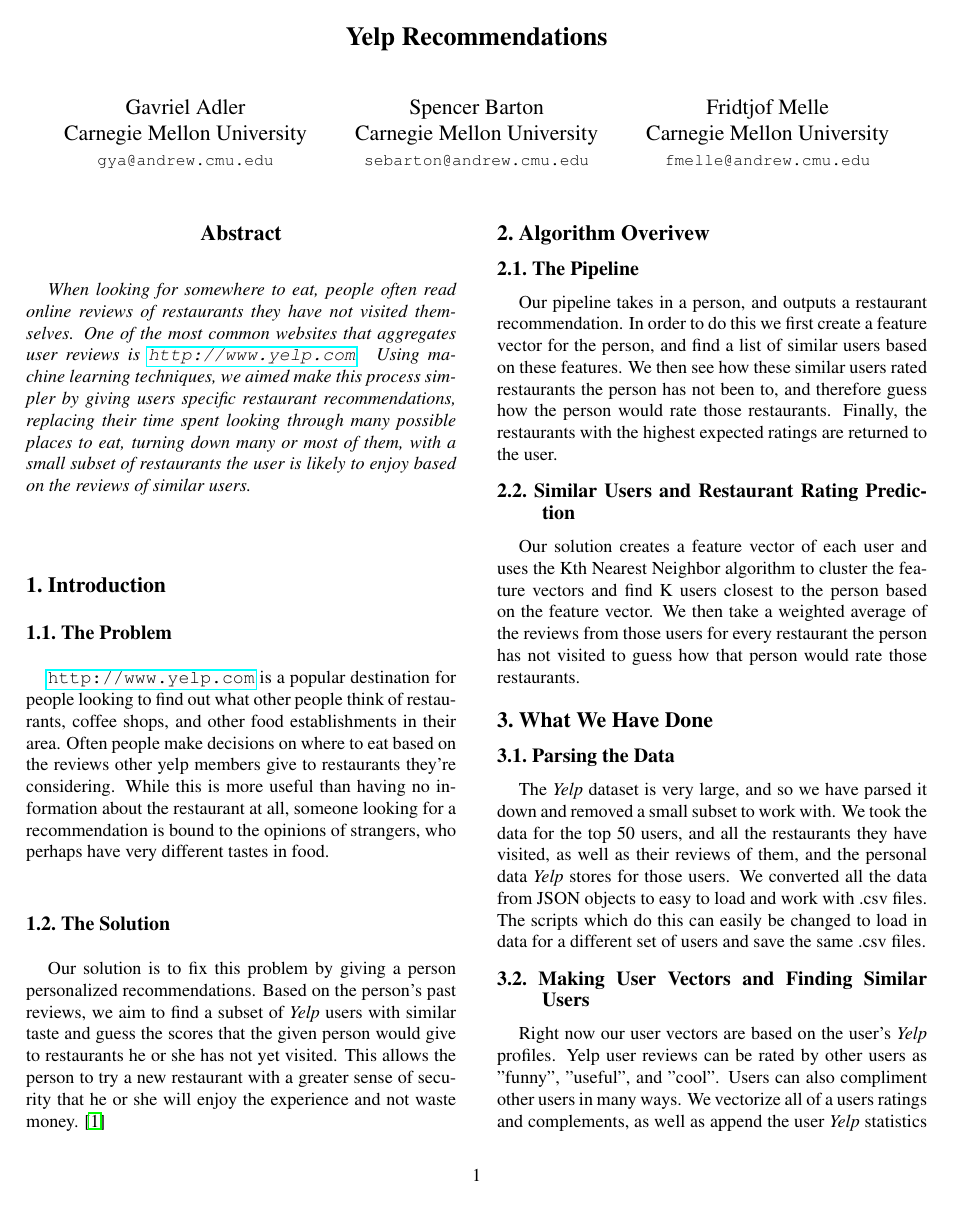
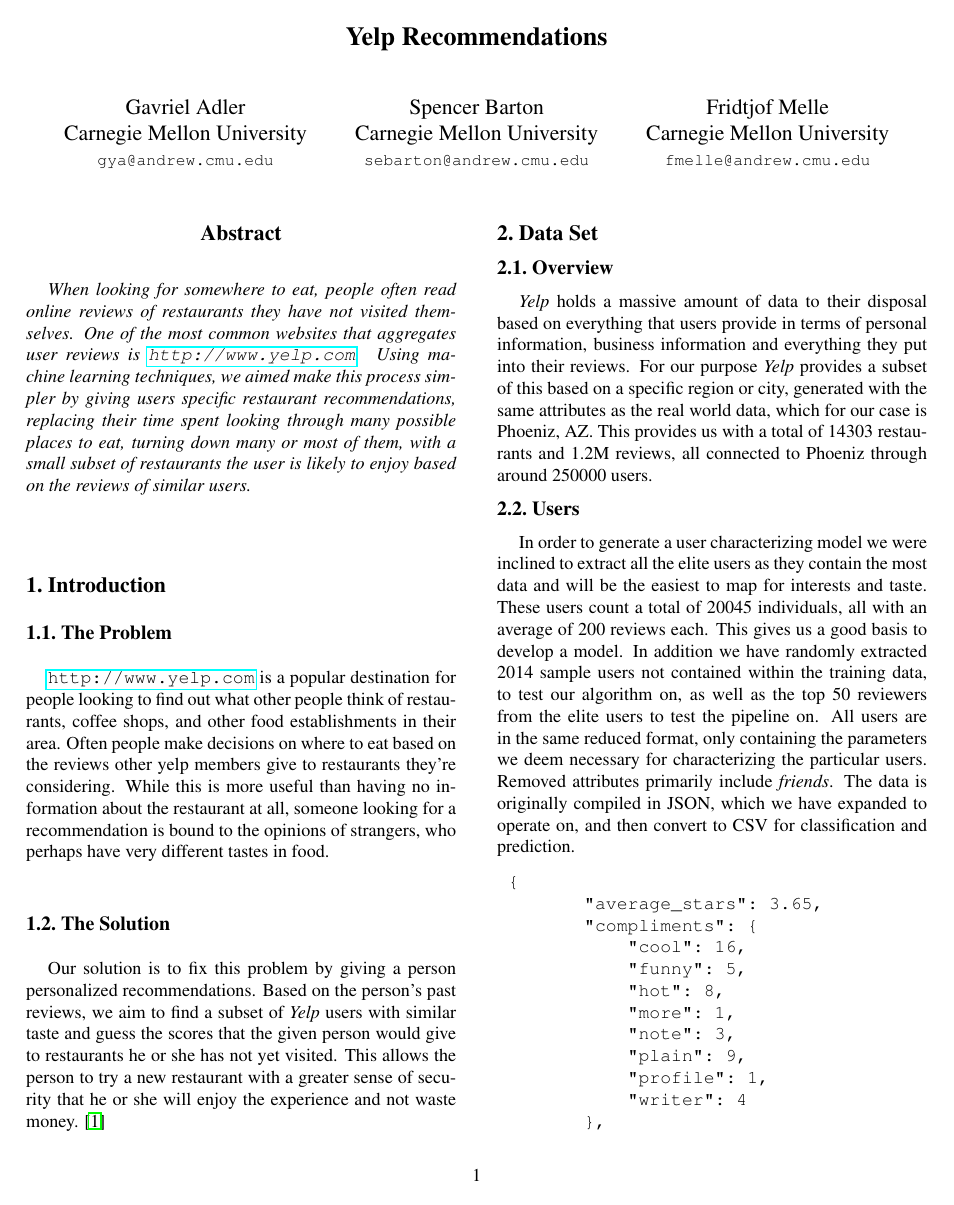
Before and after one commit to Fmelle/PatRec, a LaTeX paper (Report/697_Midterm_Report.tex): page 1 of 2 before the commit and page 1 of 3 after it. Compiled offline with pdfLaTeX.

Commit message:
Added data set intro + Added user + Merg .gitignore

```diff
--- a/Report/697_Midterm_Report.tex
+++ b/Report/697_Midterm_Report.tex
@@ -64,6 +64,48 @@
 \subsection{The Solution}
 Our solution is to fix this problem by giving a person personalized recommendations. Based on the person's past reviews, we aim to find a subset of \textit{Yelp} users with similar taste and guess the scores that the given person would give to restaurants he or she has not yet visited. This allows the person to try a new restaurant with a greater sense of security that he or she will enjoy the experience and not waste money. \cite{Alpher02}
 
+\section{Data Set}
+\subsection{Overview}
+\textit{Yelp} holds a massive amount of data to their disposal based on everything that users provide in terms of personal information, business information and everything they put into their reviews. For our purpose \textit{Yelp} provides a subset of this based on a specific region or city, generated with the same attributes as the real world data, which for our case is Phoeniz, AZ. This provides us with a total of 14303 restaurants and 1.2M reviews, all connected to Phoeniz through around 250000 users.
+
+\subsection{Users}
+In order to generate a user characterizing model we were inclined to extract all the elite users as they contain the most data and will be the easiest to map for interests and taste. These users count a total of 20045 individuals, all with an average of 200 reviews each. This gives us a good basis to develop a model. In addition we have randomly extracted 2014 sample users not contained within the training data, to test our algorithm on, as well as the top 50 reviewers from the elite users to test the pipeline on. All users are in the same reduced format, only containing the parameters we deem necessary for characterizing the particular users. Removed attributes primarily include \textit{friends}. The data is originally compiled in JSON, which we have expanded to operate on, and then convert to CSV for classification and prediction.
+
+\begin{verbatim}
+	{
+        "average_stars": 3.65,
+        "compliments": {
+            "cool": 16,
+            "funny": 5,
+            "hot": 8,
+            "more": 1,
+            "note": 3,
+            "plain": 9,
+            "profile": 1,
+            "writer": 4
+        },
+        "elite": [
+            2013,
+            2014
+        ],
+        "fans": 7,
+        "name": "Lene",
+        "review_count": 214,
+        "user_id": "WvhiRlcyEiy-XYwiCofzdg",
+        "votes": {
+            "cool": 110,
+            "funny": 56,
+            "useful": 274
+        },
+        "yelping_since": "2010-10"
+    }
+\end{verbatim}
+
+\subsection{Restaurants}
+
+
+\subsection{Reviews}
+
 \section{Algorithm Overivew}
 \subsection{The Pipeline}
 \begin{figure}[t]
```
Also changed, not shown: 1 other file.
